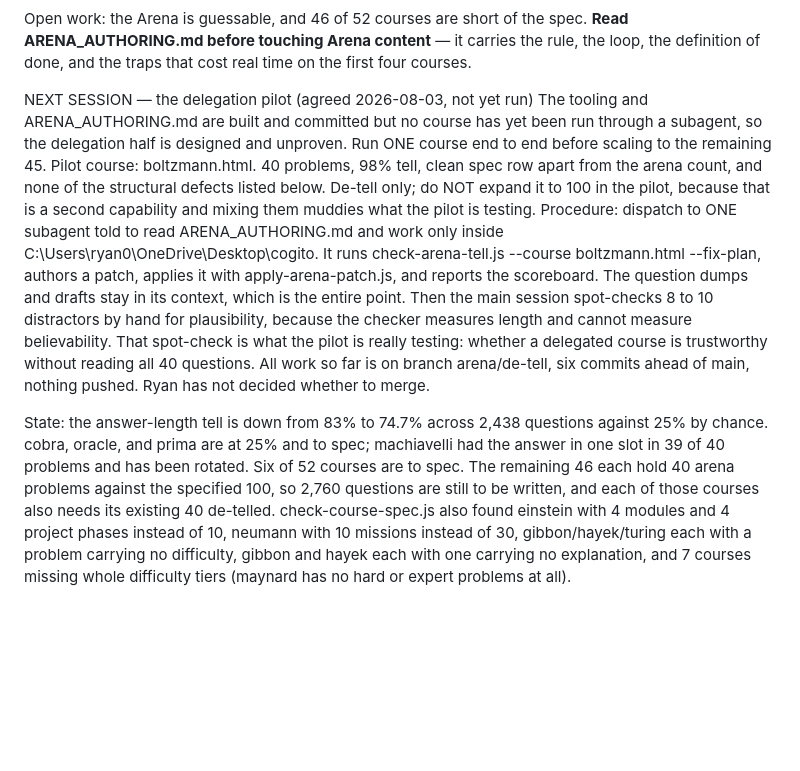
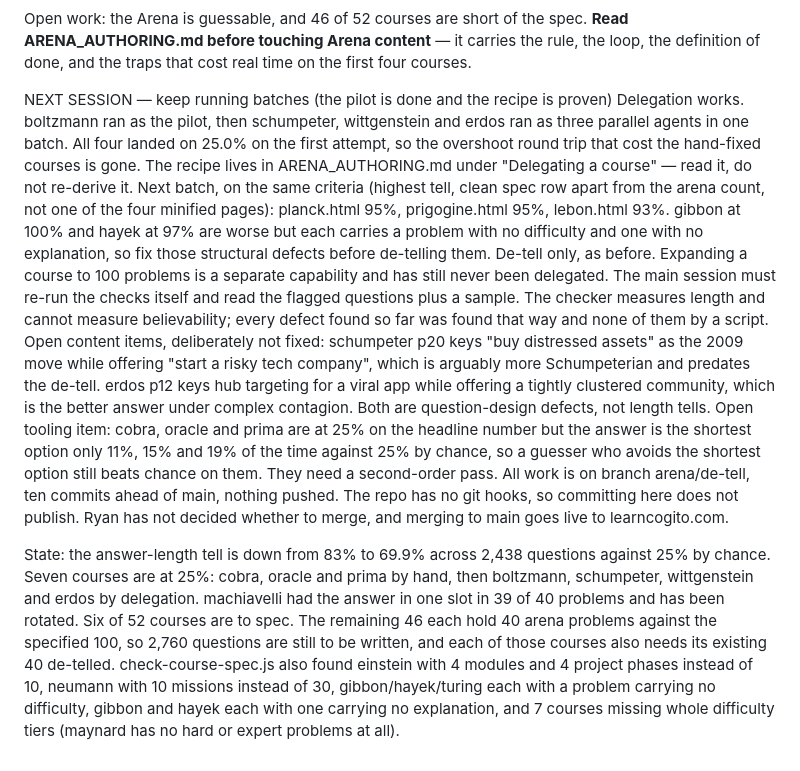
Before and after one commit to ryanross949-svg/cogito, a Markdown page: COGITO_CONTEXT.md, the part around the change. Drawn GitHub-style; blank space fills up the shorter version.

```diff
--- a/COGITO_CONTEXT.md
+++ b/COGITO_CONTEXT.md
@@ -45,11 +45,13 @@ Checks (run before committing; none of them need a browser)
 
 Open work: the Arena is guessable, and 46 of 52 courses are short of the spec. **Read ARENA_AUTHORING.md before touching Arena content** — it carries the rule, the loop, the definition of done, and the traps that cost real time on the first four courses.
 
-NEXT SESSION — the delegation pilot (agreed 2026-08-03, not yet run)
-  The tooling and ARENA_AUTHORING.md are built and committed but no course has yet been run through a subagent, so the delegation half is designed and unproven. Run ONE course end to end before scaling to the remaining 45.
-  Pilot course: boltzmann.html. 40 problems, 98% tell, clean spec row apart from the arena count, and none of the structural defects listed below. De-tell only; do NOT expand it to 100 in the pilot, because that is a second capability and mixing them muddies what the pilot is testing.
-  Procedure: dispatch to ONE subagent told to read ARENA_AUTHORING.md and work only inside C:\Users\ryan0\OneDrive\Desktop\cogito. It runs check-arena-tell.js --course boltzmann.html --fix-plan, authors a patch, applies it with apply-arena-patch.js, and reports the scoreboard. The question dumps and drafts stay in its context, which is the entire point.
-  Then the main session spot-checks 8 to 10 distractors by hand for plausibility, because the checker measures length and cannot measure believability. That spot-check is what the pilot is really testing: whether a delegated course is trustworthy without reading all 40 questions.
-  All work so far is on branch arena/de-tell, six commits ahead of main, nothing pushed. Ryan has not decided whether to merge.
+NEXT SESSION — keep running batches (the pilot is done and the recipe is proven)
+  Delegation works. boltzmann ran as the pilot, then schumpeter, wittgenstein and erdos ran as three parallel agents in one batch. All four landed on 25.0% on the first attempt, so the overshoot round trip that cost the hand-fixed courses is gone. The recipe lives in ARENA_AUTHORING.md under "Delegating a course" — read it, do not re-derive it.
+  Next batch, on the same criteria (highest tell, clean spec row apart from the arena count, not one of the four minified pages): planck.html 95%, prigogine.html 95%, lebon.html 93%. gibbon at 100% and hayek at 97% are worse but each carries a problem with no difficulty and one with no explanation, so fix those structural defects before de-telling them.
+  De-tell only, as before. Expanding a course to 100 problems is a separate capability and has still never been delegated.
+  The main session must re-run the checks itself and read the flagged questions plus a sample. The checker measures length and cannot measure believability; every defect found so far was found that way and none of them by a script.
+  Open content items, deliberately not fixed: schumpeter p20 keys "buy distressed assets" as the 2009 move while offering "start a risky tech company", which is arguably more Schumpeterian and predates the de-tell. erdos p12 keys hub targeting for a viral app while offering a tightly clustered community, which is the better answer under complex contagion. Both are question-design defects, not length tells.
+  Open tooling item: cobra, oracle and prima are at 25% on the headline number but the answer is the shortest option only 11%, 15% and 19% of the time against 25% by chance, so a guesser who avoids the shortest option still beats chance on them. They need a second-order pass.
+  All work is on branch arena/de-tell, ten commits ahead of main, nothing pushed. The repo has no git hooks, so committing here does not publish. Ryan has not decided whether to merge, and merging to main goes live to learncogito.com.
 
-State: the answer-length tell is down from 83% to 74.7% across 2,438 questions against 25% by chance. cobra, oracle, and prima are at 25% and to spec; machiavelli had the answer in one slot in 39 of 40 problems and has been rotated. Six of 52 courses are to spec. The remaining 46 each hold 40 arena problems against the specified 100, so 2,760 questions are still to be written, and each of those courses also needs its existing 40 de-telled. check-course-spec.js also found einstein with 4 modules and 4 project phases instead of 10, neumann with 10 missions instead of 30, gibbon/hayek/turing each with a problem carrying no difficulty, gibbon and hayek each with one carrying no explanation, and 7 courses missing whole difficulty tiers (maynard has no hard or expert problems at all).
+State: the answer-length tell is down from 83% to 69.9% across 2,438 questions against 25% by chance. Seven courses are at 25%: cobra, oracle and prima by hand, then boltzmann, schumpeter, wittgenstein and erdos by delegation. machiavelli had the answer in one slot in 39 of 40 problems and has been rotated. Six of 52 courses are to spec. The remaining 46 each hold 40 arena problems against the specified 100, so 2,760 questions are still to be written, and each of those courses also needs its existing 40 de-telled. check-course-spec.js also found einstein with 4 modules and 4 project phases instead of 10, neumann with 10 missions instead of 30, gibbon/hayek/turing each with a problem carrying no difficulty, gibbon and hayek each with one carrying no explanation, and 7 courses missing whole difficulty tiers (maynard has no hard or expert problems at all).
```
Also changed, not shown: ARENA_AUTHORING.md (+55 -1 lines).
